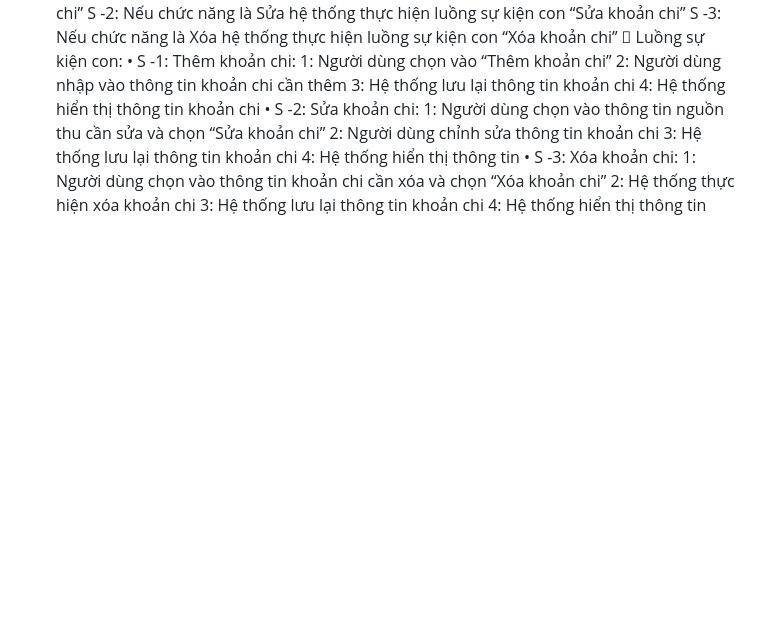
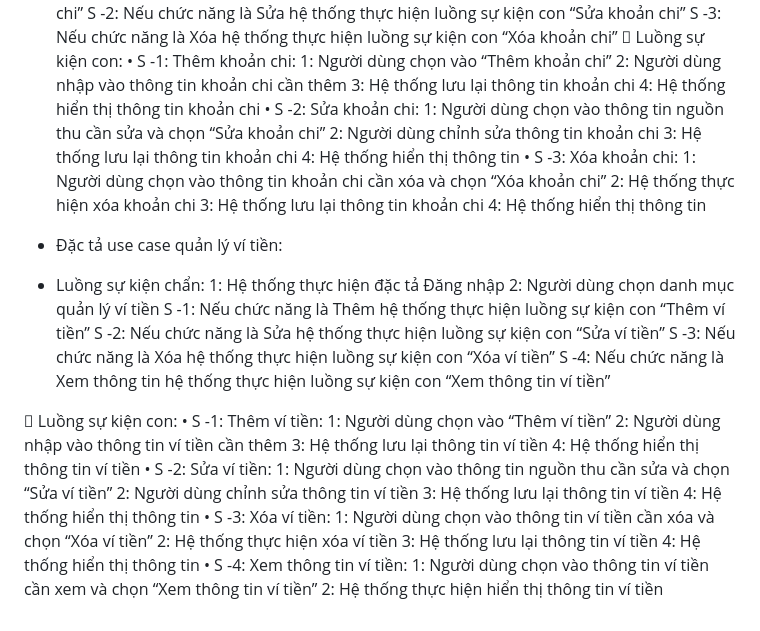
Before and after one commit to Ni2103/Project_Android, a Markdown page: README.md, the part around the change. Rendered like a GitHub page; blank space fills up the shorter version.

```diff
--- a/README.md
+++ b/README.md
@@ -92,3 +92,31 @@ S -3: Nếu chức năng là Xóa hệ thống thực hiện luồng sự kiện
 2: Hệ thống thực hiện xóa khoản chi
 3: Hệ thống lưu lại thông tin khoản chi
 4: Hệ thống hiển thị thông tin
+-	Đặc tả use case quản lý ví tiền:
++ Luồng sự kiện chẩn:
+	1: Hệ thống thực hiện đặc tả Đăng nhập
+	2: Người dùng chọn danh mục quản lý ví tiền
+S -1: Nếu chức năng là Thêm hệ thống thực hiện luồng sự kiện con “Thêm ví tiền”
+S -2: Nếu chức năng là Sửa hệ thống thực hiện luồng sự kiện con “Sửa ví tiền”
+S -3: Nếu chức năng là Xóa hệ thống thực hiện luồng sự kiện con “Xóa ví tiền”
+S -4: Nếu chức năng là Xem thông tin hệ thống thực hiện luồng sự kiện con “Xem thông tin ví tiền”
+
+	Luồng sự kiện con:
+•	S -1: Thêm ví tiền:
+1: Người dùng chọn vào “Thêm ví tiền”
+2: Người dùng nhập vào thông tin ví tiền cần thêm
+3: Hệ thống lưu lại thông tin ví tiền
+4: Hệ thống hiển thị thông tin ví tiền
+•	S -2: Sửa ví tiền:
+1: Người dùng chọn vào thông tin nguồn thu cần sửa và chọn “Sửa ví tiền”
+2: Người dùng chỉnh sửa thông tin ví tiền
+3: Hệ thống lưu lại thông tin ví tiền
+4: Hệ thống hiển thị thông tin
+•	S -3: Xóa ví tiền:
+1: Người dùng chọn vào thông tin ví tiền cần xóa và chọn “Xóa ví tiền”
+2: Hệ thống thực hiện xóa ví tiền
+3: Hệ thống lưu lại thông tin ví tiền
+4: Hệ thống hiển thị thông tin
+•	S -4: Xem thông tin ví tiền:
+1: Người dùng chọn vào thông tin ví tiền cần xem và chọn “Xem thông tin ví tiền”
+2: Hệ thống thực hiện hiển thị thông tin ví tiền
```
